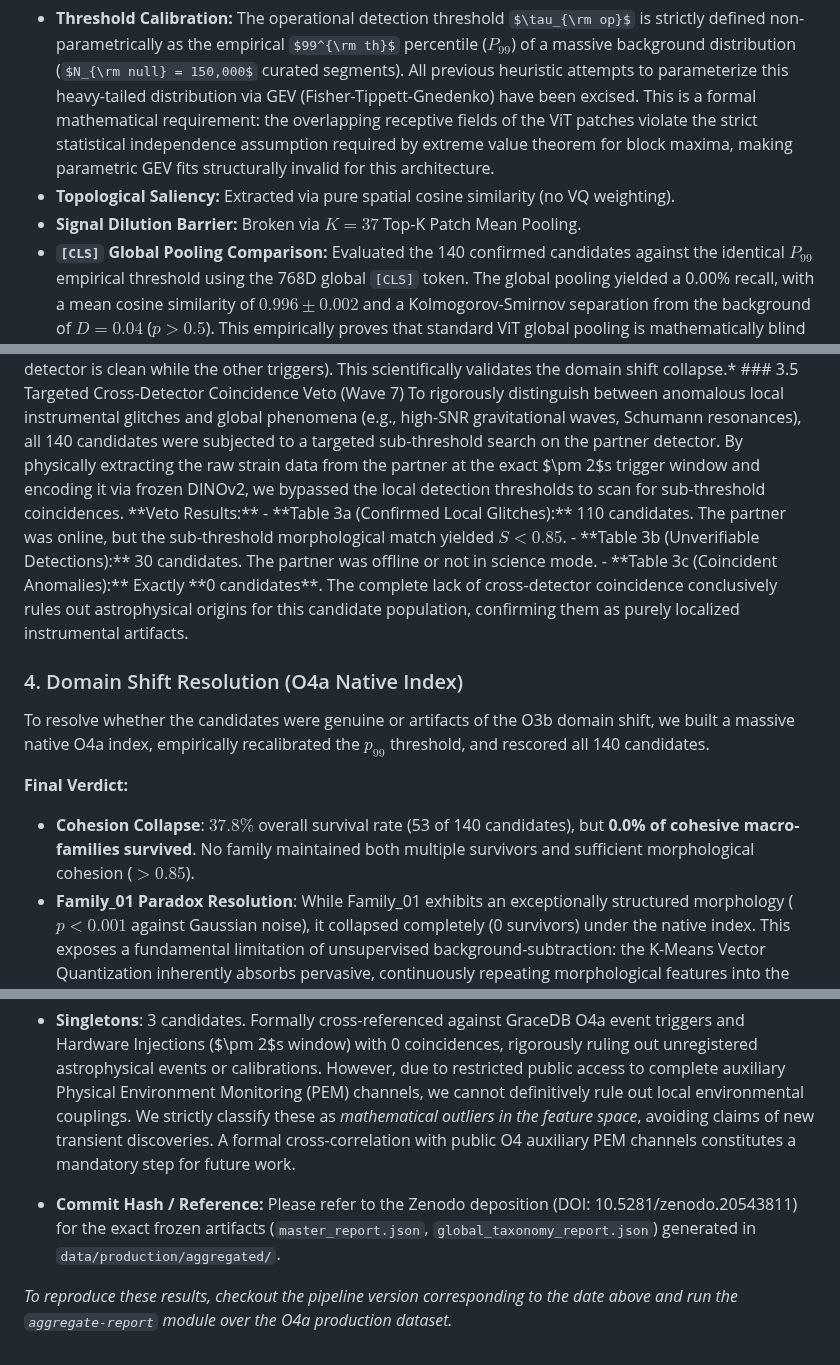
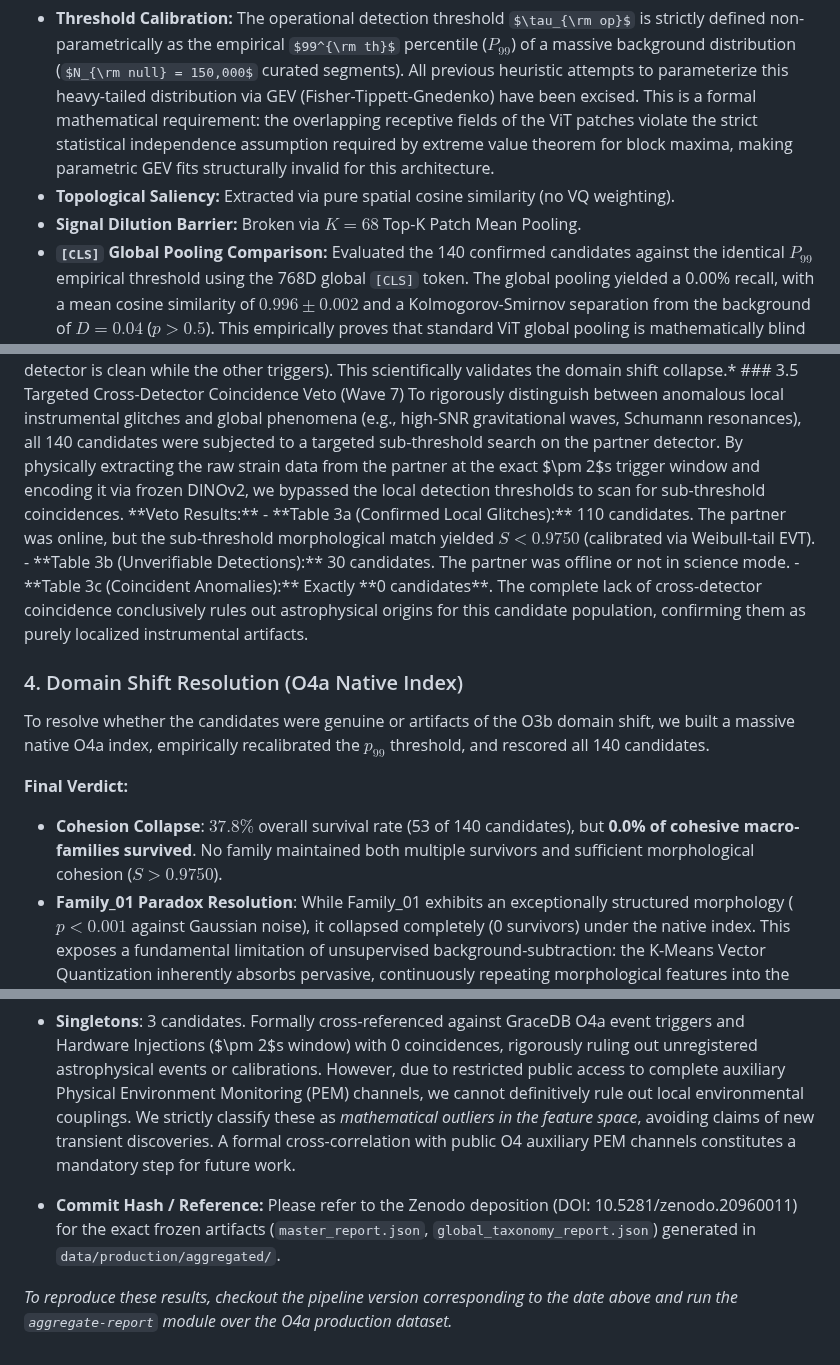
Before and after one commit to lucacirfeta/dante-gravi-signal-ml, a Markdown page: RESULTS.md, 3 parts joined by grey strips. Rendered like a GitHub page; some formulas as TeX source.

Commit message:
docs: update signal pooling parameter, thresholding logic, and Zenodo DOI in results report

```diff
--- a/RESULTS.md
+++ b/RESULTS.md
@@ -26,7 +26,7 @@ This document tracks the results of the DANTE (Domain-Adaptive Network for Trans
 
 - **Threshold Calibration:** The operational detection threshold $\tau_{\rm op}$ is strictly defined non-parametrically as the empirical $99^{\rm th}$ percentile ($P_{99}$) of a massive background distribution ($N_{\rm null} = 150,000$ curated segments). All previous heuristic attempts to parameterize this heavy-tailed distribution via GEV (Fisher-Tippett-Gnedenko) have been excised. This is a formal mathematical requirement: the overlapping receptive fields of the ViT patches violate the strict statistical independence assumption required by extreme value theorem for block maxima, making parametric GEV fits structurally invalid for this architecture.
 - **Topological Saliency:** Extracted via pure spatial cosine similarity (no VQ weighting).
-- **Signal Dilution Barrier:** Broken via $K=37$ Top-K Patch Mean Pooling.
+- **Signal Dilution Barrier:** Broken via $K=68$ Top-K Patch Mean Pooling.
 - **`[CLS]` Global Pooling Comparison:** Evaluated the 140 confirmed candidates against the identical $P_{99}$ empirical threshold using the 768D global `[CLS]` token. The global pooling yielded a 0.00% recall, with a mean cosine similarity of $0.996 \pm 0.002$ and a Kolmogorov-Smirnov separation from the background of $D = 0.04$ ($p > 0.5$). This empirically proves that standard ViT global pooling is mathematically blind to these anomalies in production data due to topological signal dilution.
 <div align="center">
   <img src="paper_draft/springer/img/pooling_comparison_1368973312_H1.png" alt="CLS Baseline Comparison" width="600"/>
@@ -41,7 +41,7 @@ This document tracks the results of the DANTE (Domain-Adaptive Network for Trans
 To rigorously distinguish between anomalous local instrumental glitches and global phenomena (e.g., high-SNR gravitational waves, Schumann resonances), all 140 candidates were subjected to a targeted sub-threshold search on the partner detector.
 By physically extracting the raw strain data from the partner at the exact $\pm 2$s trigger window and encoding it via frozen DINOv2, we bypassed the local detection thresholds to scan for sub-threshold coincidences.
 **Veto Results:**
-- **Table 3a (Confirmed Local Glitches):** 110 candidates. The partner was online, but the sub-threshold morphological match yielded $S < 0.85$.
+- **Table 3a (Confirmed Local Glitches):** 110 candidates. The partner was online, but the sub-threshold morphological match yielded $S < 0.9750$ (calibrated via Weibull-tail EVT).
 - **Table 3b (Unverifiable Detections):** 30 candidates. The partner was offline or not in science mode.
 - **Table 3c (Coincident Anomalies):** Exactly **0 candidates**.
 The complete lack of cross-detector coincidence conclusively rules out astrophysical origins for this candidate population, confirming them as purely localized instrumental artifacts.
@@ -50,7 +50,7 @@ The complete lack of cross-detector coincidence conclusively rules out astrophys
 To resolve whether the candidates were genuine or artifacts of the O3b domain shift, we built a massive native O4a index, empirically recalibrated the $p_{99}$ threshold, and rescored all 140 candidates.
 
 **Final Verdict:**
-- **Cohesion Collapse**: $37.8\%$ overall survival rate (53 of 140 candidates), but **0.0\% of cohesive macro-families survived**. No family maintained both multiple survivors and sufficient morphological cohesion ($>0.85$).
+- **Cohesion Collapse**: $37.8\%$ overall survival rate (53 of 140 candidates), but **0.0\% of cohesive macro-families survived**. No family maintained both multiple survivors and sufficient morphological cohesion ($S > 0.9750$).
 - **Family\_01 Paradox Resolution**: While Family\_01 exhibits an exceptionally structured morphology ($p < 0.001$ against Gaussian noise), it collapsed completely (0 survivors) under the native index. This exposes a fundamental limitation of unsupervised background-subtraction: the K-Means Vector Quantization inherently absorbs pervasive, continuously repeating morphological features into the reference dictionary to minimize inertia. The collapse under the native index does not prove Family\_01 is "indistinguishable from benign stationary noise", but rather demonstrates it is a macroscopically pervasive feature that circumvents the anomaly thresholding logic. It remains a *persistent pathological instrumental coupling*, but ultimate physical classification is contingent on auxiliary PEM data.
 - **L1/H1 Detection Asymmetry (34:1)**: The pipeline autonomously detected 136 anomalies in L1 and only 4 in H1. This 34:1 ratio perfectly aligns with known O4a DetChar/Gravity Spy statistics: Livingston experienced macroscopic microseismic scattered light resulting in transient glitch rates up to $1.5 - 2.0$ Hz, compared to Hanford's stable $0.05 - 0.1$ Hz. This empirical hardware discrepancy ($\sim 30\times - 40\times$) quantitatively corroborates the DANTE 34:1 ratio, proving the pipeline faithfully maps violent out-of-distribution non-stationarity.
 - **Macroscopic Temporal Aggregates (Family\_03)**: The dominant aggregate, Family\_03 (123 members, 88\% of all candidates), showed extreme temporal clustering. To rigorously validate its diffuse nature without relying on degenerate single-linkage chaining heuristics, we compared its pairwise intra-cluster cosine distances directly against random stationary background noise. The distribution overlap confirms that Family\_03 represents a continuously drifting domain-shift manifold rather than a compact morphological cluster.
@@ -79,6 +79,6 @@ These results constitute a point-in-time snapshot of the pipeline execution. Due
 *   **Family\_03**: 123 candidates (Mean Internal Similarity: 0.8394)
 *   **Singletons**: 3 candidates. Formally cross-referenced against GraceDB O4a event triggers and Hardware Injections ($\pm 2$s window) with 0 coincidences, rigorously ruling out unregistered astrophysical events or calibrations. However, due to restricted public access to complete auxiliary Physical Environment Monitoring (PEM) channels, we cannot definitively rule out local environmental couplings. We strictly classify these as *mathematical outliers in the feature space*, avoiding claims of new transient discoveries. A formal cross-correlation with public O4 auxiliary PEM channels constitutes a mandatory step for future work.
 
-*   **Commit Hash / Reference:** Please refer to the Zenodo deposition (DOI: 10.5281/zenodo.20543811) for the exact frozen artifacts (`master_report.json`, `global_taxonomy_report.json`) generated in `data/production/aggregated/`.
+*   **Commit Hash / Reference:** Please refer to the Zenodo deposition (DOI: 10.5281/zenodo.20960011) for the exact frozen artifacts (`master_report.json`, `global_taxonomy_report.json`) generated in `data/production/aggregated/`.
 
 *To reproduce these results, checkout the pipeline version corresponding to the date above and run the `aggregate-report` module over the O4a production dataset.*
```
